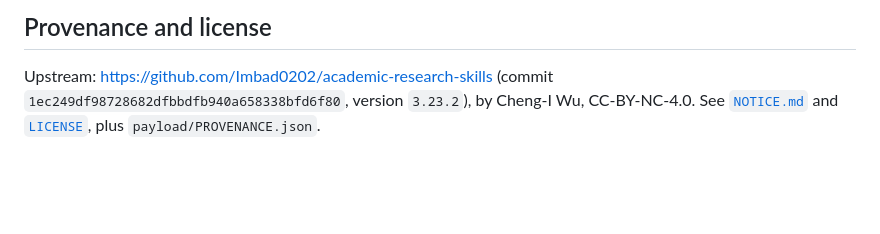
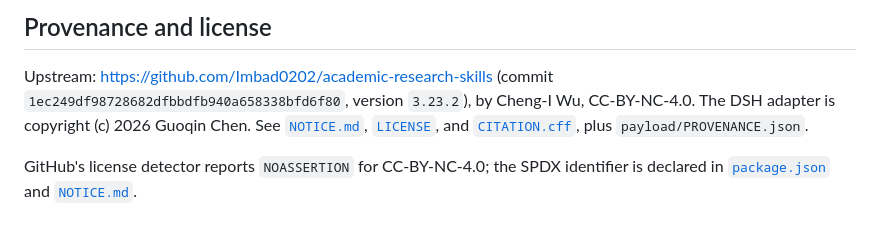
Before and after one commit to guoqinchen/academic-research-skills-dsh, a Markdown page: README.md, the part around the change. Drawn GitHub-style; blank space fills up the shorter version.

Commit message:
Document adapter copyright and GitHub license detection

```diff
--- a/README.md
+++ b/README.md
@@ -272,5 +272,9 @@ test/                    node:test suites
 
 Upstream: https://github.com/Imbad0202/academic-research-skills
 (commit `1ec249df98728682dfbbdfb940a658338bfd6f80`, version `3.23.2`),
-by Cheng-I Wu, CC-BY-NC-4.0. See [`NOTICE.md`](NOTICE.md) and
-[`LICENSE`](LICENSE), plus `payload/PROVENANCE.json`.
+by Cheng-I Wu, CC-BY-NC-4.0. The DSH adapter is copyright (c) 2026 Guoqin Chen.
+See [`NOTICE.md`](NOTICE.md), [`LICENSE`](LICENSE), and [`CITATION.cff`](CITATION.cff),
+plus `payload/PROVENANCE.json`.
+
+GitHub's license detector reports `NOASSERTION` for CC-BY-NC-4.0; the SPDX
+identifier is declared in [`package.json`](package.json) and [`NOTICE.md`](NOTICE.md).
```
